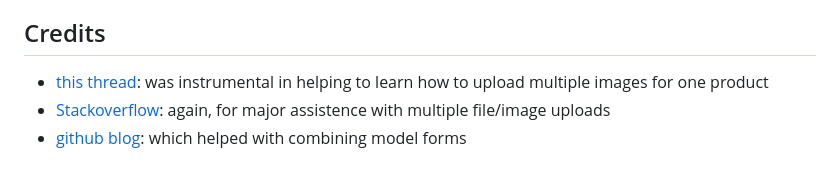
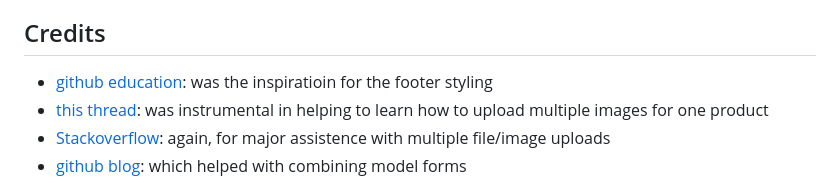
Before and after one commit to EndaMagennis/dungeon_dwellers_resub, a Markdown page: README.md, the part around the change. Drawn GitHub-style.

Commit message:
Add to credits in readme

```diff
--- a/README.md
+++ b/README.md
@@ -203,6 +203,7 @@ Please refer to [TESTING.md](TESTING.md)
 
 ## Credits
 
+- [github education](https://education.github.com/): was the inspiratioin for the footer styling
 - [this thread](https://forum.djangoproject.com/t/multiple-image-upload-like-ecommerce-application/12826/10): was instrumental in helping to learn how to upload multiple images for one product
 - [Stackoverflow](https://stackoverflow.com/questions/44075143/multiple-images-in-django-form-with-multiupload): again, for major assistence with multiple file/image uploads
 - [github blog](https://github.com/mchesler613/django_adventures/blob/main/multi-modelforms_in_template.md): which helped with combining model forms
```
